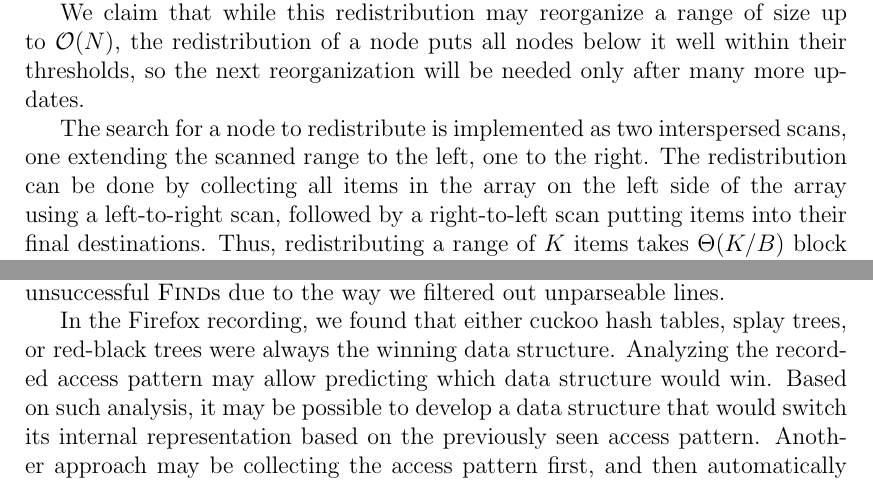
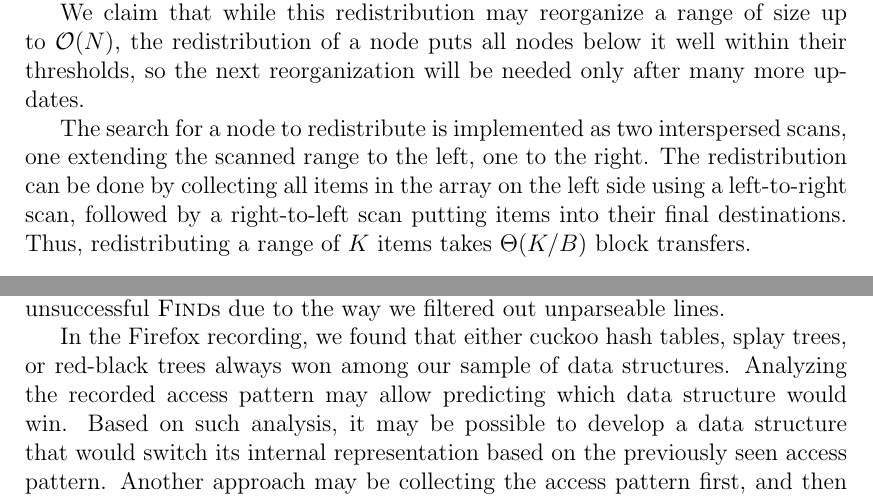
Before and after one commit to agentydragon/thesis, a LaTeX thesis (text/thesis.tex, which reads text/cob.tex, text/epilog.tex): two parts of pages 38 and 64 of 72, joined at a grey line, cut so that both start at the same text. Compiled offline with pdfLaTeX.

Commit message:
More corrections

```diff
--- a/text/cob.tex
+++ b/text/cob.tex
@@ -415,7 +415,7 @@ updates.
 The search for a node to redistribute is implemented as two interspersed scans,
 one extending the scanned range to the left, one to the right. The
 redistribution can be done by collecting all items in the array on the left side
-of the array using a left-to-right scan, followed by a right-to-left scan
+using a left-to-right scan, followed by a right-to-left scan
 putting items into their final destinations. Thus,
 redistributing a range of $K$ items takes $\Theta(K/B)$ block transfers.
 
--- a/text/epilog.tex
+++ b/text/epilog.tex
@@ -31,17 +31,18 @@ completely survey all of them.
 
 The performance of \textsc{Find}s seems to be also dependent on
 the rate of success. Unsuccessful accesses could potentially be filtered out
-early by adding a~\emph{Bloom~filter} before the dictionary. We suggest
-measuring the effect in practical settings. Our measurements from Mozilla
-Firefox may be biased towards unsuccessful \textsc{Find}s due to the way we
-filtered out unparseable lines.
+early by adding a~\emph{Bloom~filter}\cite{bloom} before the dictionary.
+We suggest measuring the effect in practical settings. Our measurements from
+Mozilla Firefox may be biased towards unsuccessful \textsc{Find}s due to the
+way we filtered out unparseable lines.
 
 In the Firefox recording, we found that either cuckoo hash tables, splay trees,
-or red-black trees were always the winning data structure. Analyzing the
-recorded access pattern may allow predicting which data structure would win.
-Based on such analysis, it may be possible to develop a data structure that
-would switch its internal representation based on the previously seen access
-pattern. Another approach may be collecting the access pattern first, and
+or red-black trees always won among our sample of data structures.
+Analyzing the recorded access pattern may allow predicting which data structure
+would win. Based on such analysis, it may be possible to develop a data
+structure that would switch its internal representation based on the previously
+seen access pattern.
+Another approach may be collecting the access pattern first, and
 then automatically choosing the best data structure at compile time.
 
 \subsection*{B-trees and their variants}
```
Also changed, not shown: text/bibliography.bib (+17 -0 lines).
